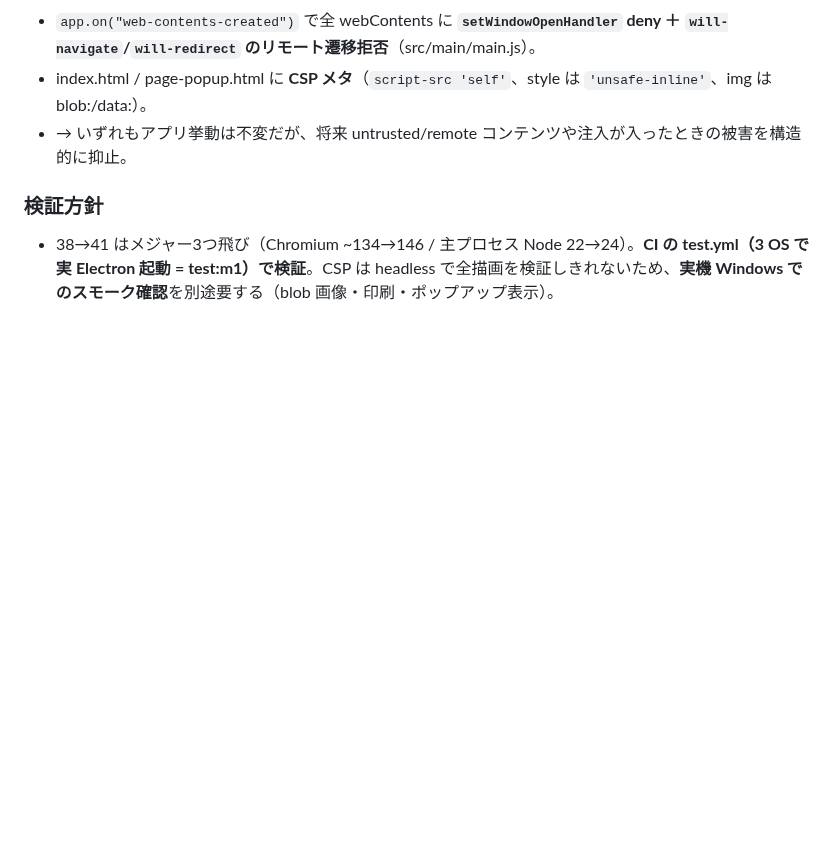
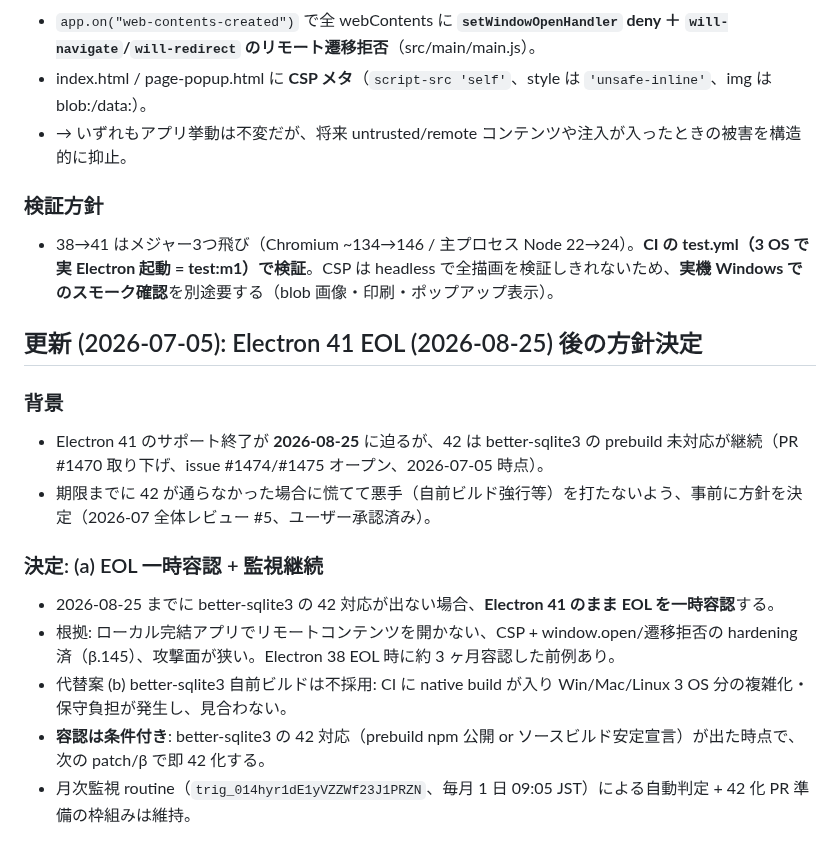
Before and after one commit to windom21-cpu/k-pdf3, a Markdown page: docs/adr/0004-electron-version-pin.md, the part around the change. GitHub-like rendering; blank space fills up the shorter version.

Commit message:
docs(review): #10 ゴミログ削除・#5 Electron 41 EOL 方針を完了
- #10: userData 直下の診断ログ残骸 4 ファイルを完全削除 (ユーザー確認済)
- #5: EOL 一時容認 + 監視継続 (a) で決定、ADR-0004 に更新節を追記
  (容認は better-sqlite3 の Electron 42 対応までの条件付き)

Co-Authored-By: Claude Fable 5 <noreply@anthropic.com>

```diff
--- a/docs/adr/0004-electron-version-pin.md
+++ b/docs/adr/0004-electron-version-pin.md
@@ -146,3 +146,16 @@ Web 公開機能なし、UI も `98.css` + DOM の伝統的構成のため、新
 
 ### 検証方針
 - 38→41 はメジャー3つ飛び（Chromium ~134→146 / 主プロセス Node 22→24）。**CI の test.yml（3 OS で実 Electron 起動 = test:m1）で検証**。CSP は headless で全描画を検証しきれないため、**実機 Windows でのスモーク確認**を別途要する（blob 画像・印刷・ポップアップ表示）。
+
+## 更新 (2026-07-05): Electron 41 EOL (2026-08-25) 後の方針決定
+
+### 背景
+- Electron 41 のサポート終了が **2026-08-25** に迫るが、42 は better-sqlite3 の prebuild 未対応が継続（PR #1470 取り下げ、issue #1474/#1475 オープン、2026-07-05 時点）。
+- 期限までに 42 が通らなかった場合に慌てて悪手（自前ビルド強行等）を打たないよう、事前に方針を決定（2026-07 全体レビュー #5、ユーザー承認済み）。
+
+### 決定: (a) EOL 一時容認 + 監視継続
+- 2026-08-25 までに better-sqlite3 の 42 対応が出ない場合、**Electron 41 のまま EOL を一時容認**する。
+- 根拠: ローカル完結アプリでリモートコンテンツを開かない、CSP + window.open/遷移拒否の hardening 済（β.145）、攻撃面が狭い。Electron 38 EOL 時に約 3 ヶ月容認した前例あり。
+- 代替案 (b) better-sqlite3 自前ビルドは不採用: CI に native build が入り Win/Mac/Linux 3 OS 分の複雑化・保守負担が発生し、見合わない。
+- **容認は条件付き**: better-sqlite3 の 42 対応（prebuild npm 公開 or ソースビルド安定宣言）が出た時点で、次の patch/β で即 42 化する。
+- 月次監視 routine（`trig_014hyr1dE1yVZZWf23J1PRZN`、毎月 1 日 09:05 JST）による自動判定 + 42 化 PR 準備の枠組みは維持。
```
Also changed, not shown: REVIEW-2026-07-TODO.md (+6 -2 lines).
